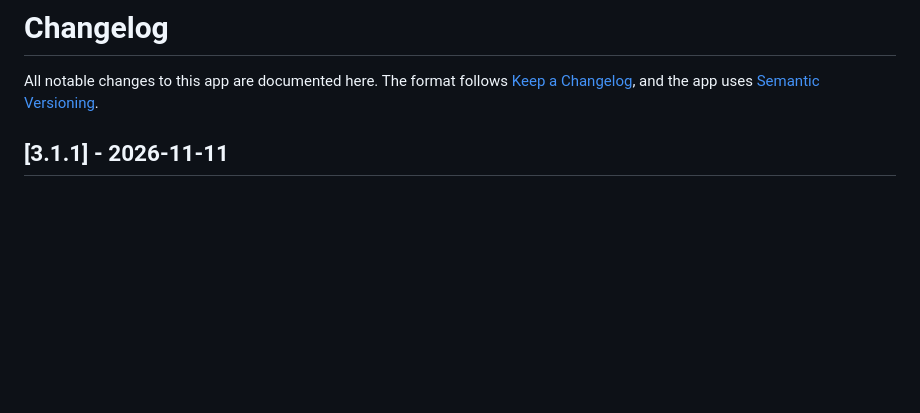
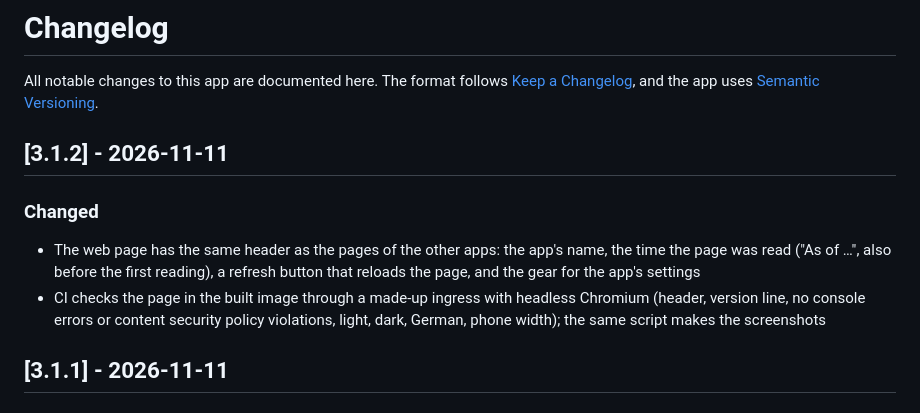
Before and after one commit to n-schilling/ha-app-nvme-monitor, a Markdown page: nvme_monitor/CHANGELOG.md, the part around the change. Drawn GitHub-style; blank space fills up the shorter version.

```diff
--- a/nvme_monitor/CHANGELOG.md
+++ b/nvme_monitor/CHANGELOG.md
@@ -1,6 +1,13 @@
 # Changelog
 
 All notable changes to this app are documented here. The format follows [Keep a Changelog](https://keepachangelog.com/en/1.1.0/), and the app uses [Semantic Versioning](https://semver.org/spec/v2.0.0.html).
+
+## [3.1.2] - 2026-11-11
+
+### Changed
+
+- The web page has the same header as the pages of the other apps: the app's name, the time the page was read ("As of …", also before the first reading), a refresh button that reloads the page, and the gear for the app's settings
+- CI checks the page in the built image through a made-up ingress with headless Chromium (header, version line, no console errors or content security policy violations, light, dark, German, phone width); the same script makes the screenshots
 
 ## [3.1.1] - 2026-11-11
 
```
Also changed, not shown: README.md (+1 -1 lines), nvme_monitor/DOCS.md (+1 -1 lines), docs/screenshots/history.png, docs/screenshots/overview.png, docs/screenshots/phone-dark.png, 6 other files.
